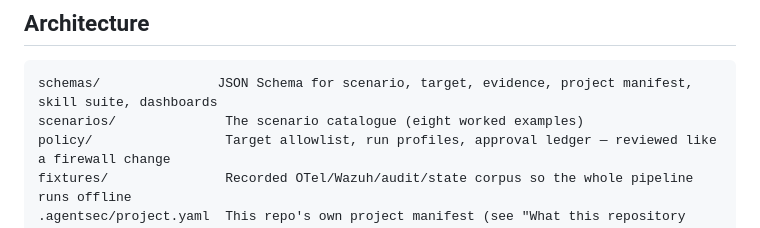
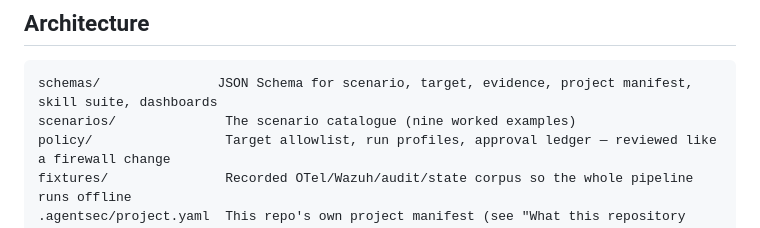
Before and after one commit to trionnemesis/AgentSec, a Markdown page: CLAUDE.md, the part around the change. GitHub-like rendering.

````diff
--- a/CLAUDE.md
+++ b/CLAUDE.md
@@ -59,7 +59,7 @@ thin layer over `HarnessService`.
 
 ```
 schemas/               JSON Schema for scenario, target, evidence, project manifest, skill suite, dashboards
-scenarios/              The scenario catalogue (eight worked examples)
+scenarios/              The scenario catalogue (nine worked examples)
 policy/                 Target allowlist, run profiles, approval ledger — reviewed like a firewall change
 fixtures/               Recorded OTel/Wazuh/audit/state corpus so the whole pipeline runs offline
 .agentsec/project.yaml  This repo's own project manifest (see "What this repository is")
````
Also changed, not shown: README.md (+2 -2 lines), README.zh-TW.md (+3 -3 lines).
